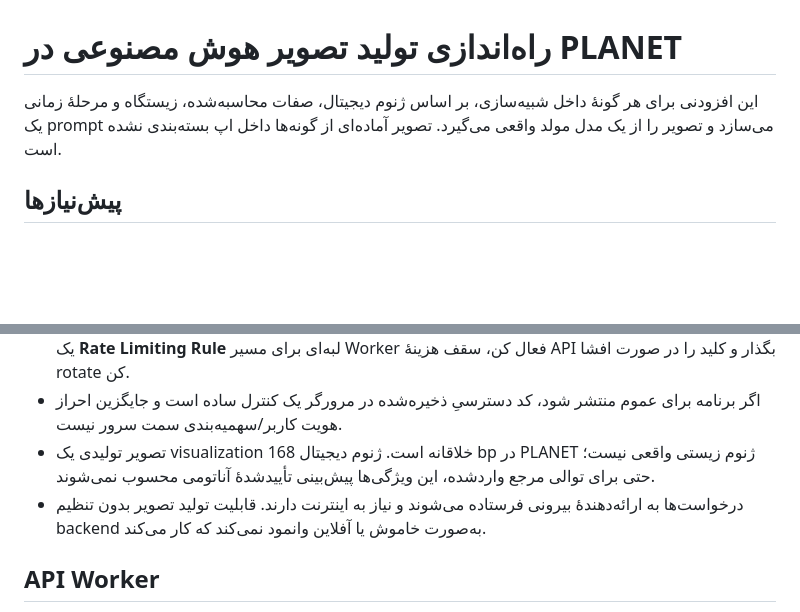
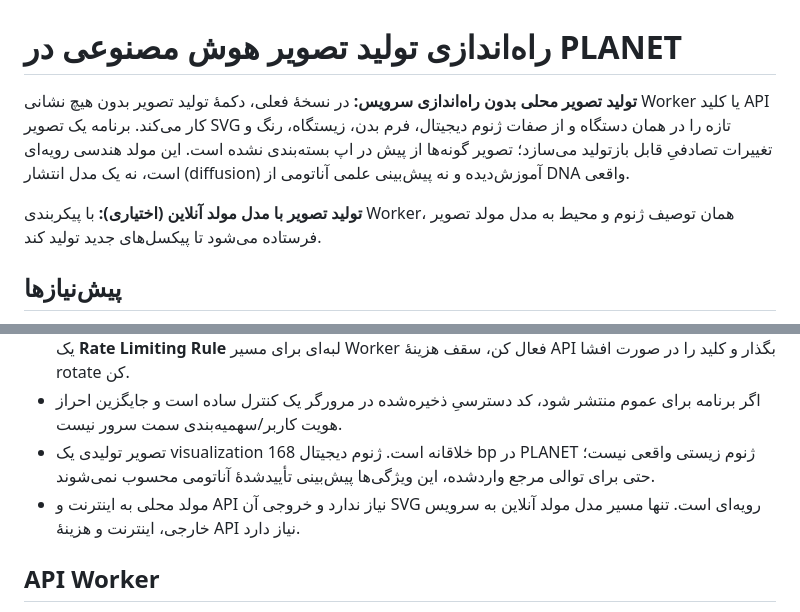
Before and after one commit to karafarin12800-del/Planet, a Markdown page: IMAGE_GENERATION_SETUP.md, 2 parts joined by grey strips. GitHub-like rendering; blank space fills up the shorter version.

Commit message:
Document no-setup offline image generation

```diff
--- a/IMAGE_GENERATION_SETUP.md
+++ b/IMAGE_GENERATION_SETUP.md
@@ -1,6 +1,8 @@
 # راه‌اندازی تولید تصویر هوش مصنوعی در PLANET
 
-این افزودنی برای هر گونهٔ داخل شبیه‌سازی، بر اساس ژنوم دیجیتال، صفات محاسبه‌شده، زیستگاه و مرحلهٔ زمانی یک prompt می‌سازد و تصویر را از یک مدل مولد واقعی می‌گیرد. تصویر آماده‌ای از گونه‌ها داخل اپ بسته‌بندی نشده است.
+**تولید تصویر محلی بدون راه‌اندازی سرویس:** در نسخهٔ فعلی، دکمهٔ تولید تصویر بدون هیچ نشانی Worker یا کلید API کار می‌کند. برنامه یک تصویر SVG تازه را در همان دستگاه و از صفات ژنوم دیجیتال، فرم بدن، زیستگاه، رنگ و تغییرات تصادفیِ قابل بازتولید می‌سازد؛ تصویر گونه‌ها از پیش در اپ بسته‌بندی نشده است. این مولد هندسی رویه‌ای است، نه یک مدل انتشار (diffusion) آموزش‌دیده و نه پیش‌بینی علمی آناتومی از DNA واقعی.
+
+**تولید تصویر با مدل مولد آنلاین (اختیاری):** با پیکربندی Worker، همان توصیف ژنوم و محیط به مدل مولد تصویر فرستاده می‌شود تا پیکسل‌های جدید تولید کند.
 
 ## پیش‌نیازها
 
@@ -46,7 +48,7 @@ npx wrangler deploy
 - محدودکنندهٔ حافظه‌ای به‌تنهایی حفاظت سراسری تضمین‌شده نیست. قبل از استفادهٔ عمومی، در Cloudflare یک **Rate Limiting Rule** لبه‌ای برای مسیر Worker فعال کن، سقف هزینهٔ API بگذار و کلید را در صورت افشا rotate کن.
 - اگر برنامه برای عموم منتشر شود، کد دسترسیِ ذخیره‌شده در مرورگر یک کنترل ساده است و جایگزین احراز هویت کاربر/سهمیه‌بندی سمت سرور نیست.
 - تصویر تولیدی یک visualization خلاقانه است. ژنوم دیجیتال 168 bp در PLANET ژنوم زیستی واقعی نیست؛ حتی برای توالی مرجع واردشده، این ویژگی‌ها پیش‌بینی تأییدشدهٔ آناتومی محسوب نمی‌شوند.
-- درخواست‌ها به ارائه‌دهندهٔ بیرونی فرستاده می‌شوند و نیاز به اینترنت دارند. قابلیت تولید تصویر بدون تنظیم backend به‌صورت خاموش یا آفلاین وانمود نمی‌کند که کار می‌کند.
+- مولد محلی به اینترنت و API نیاز ندارد و خروجی آن SVG رویه‌ای است. تنها مسیر مدل مولد آنلاین به سرویس خارجی، اینترنت و هزینهٔ API نیاز دارد.
 
 ## API Worker
 
```
